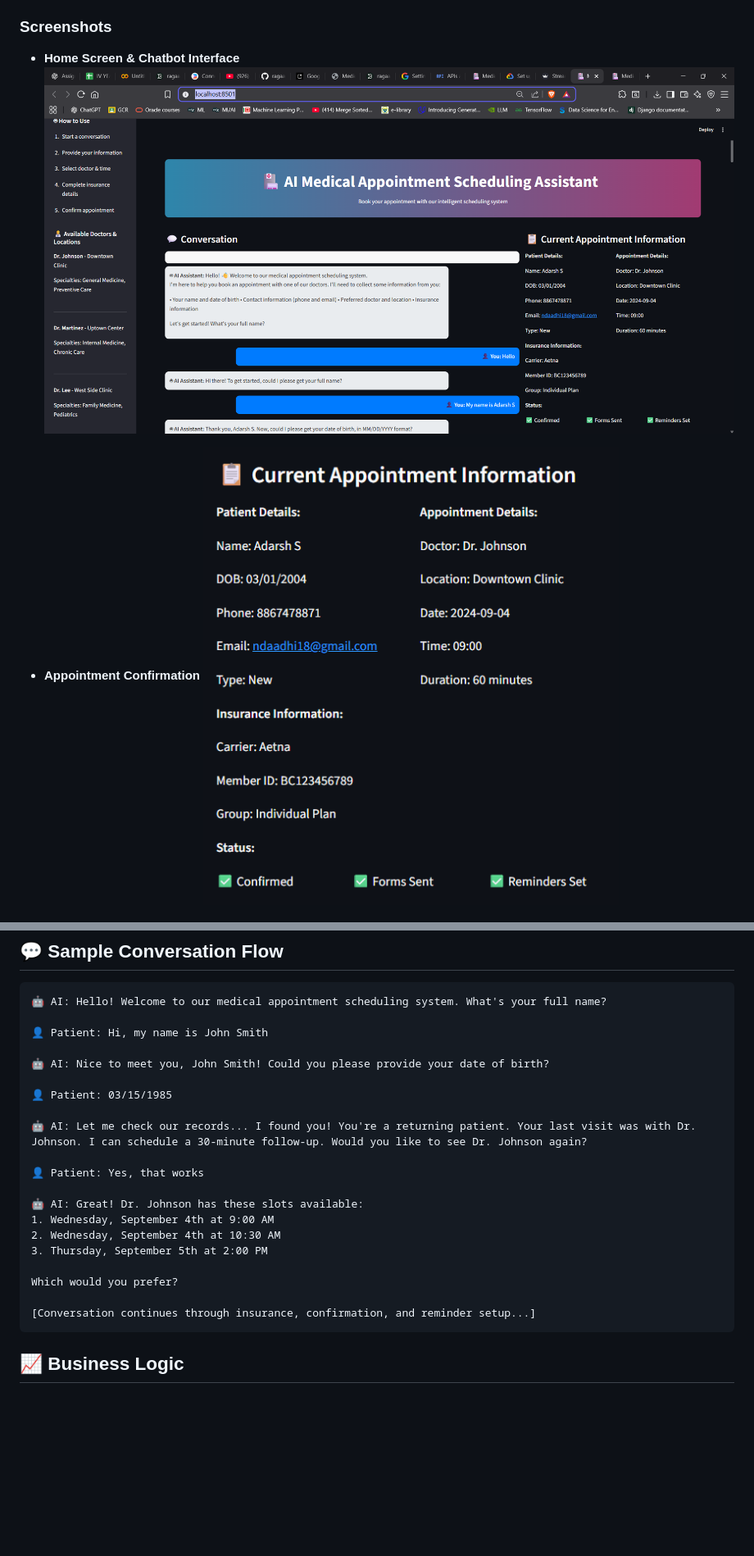
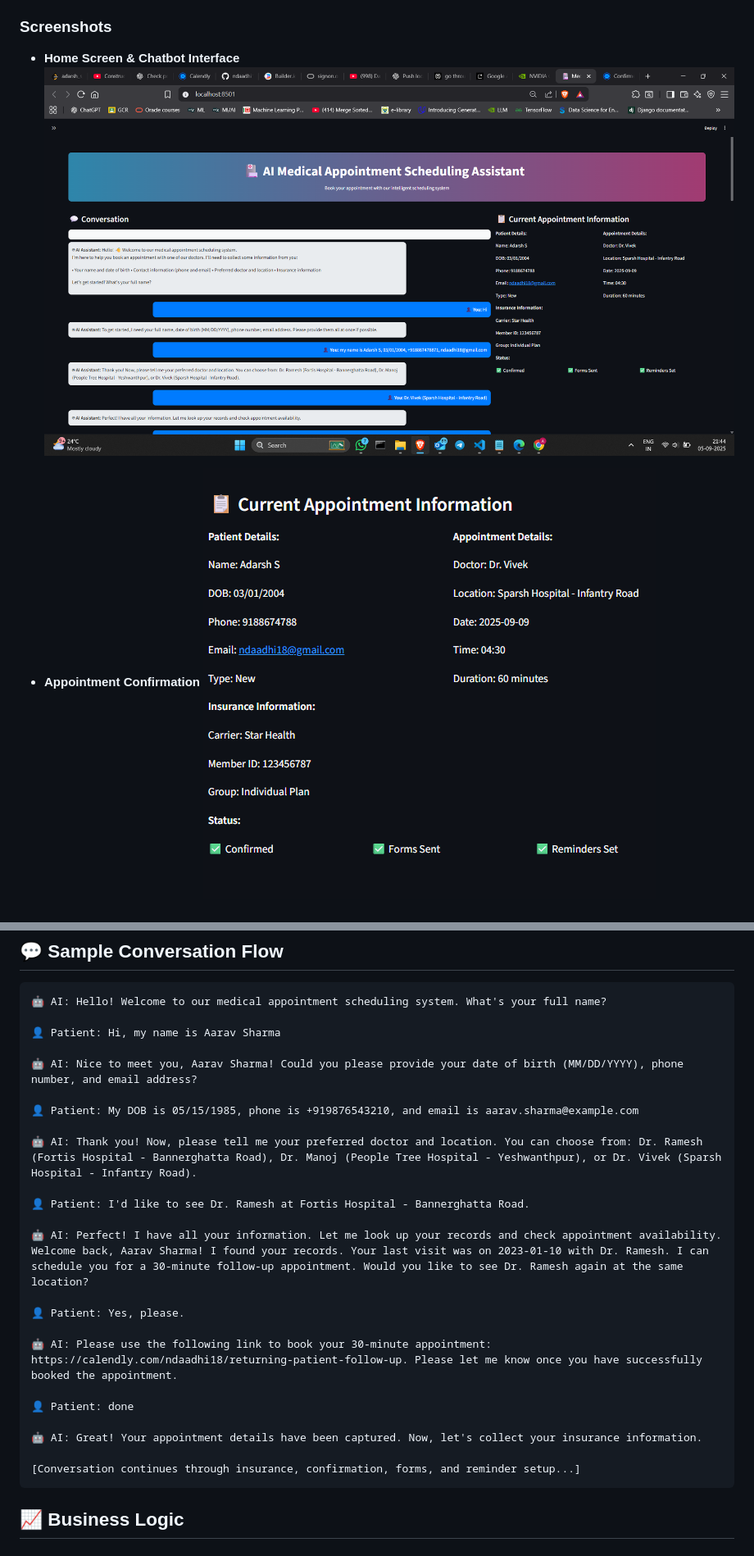
Before and after one commit to ndaadhi18/medical-appointment-scheduling-agent, a Markdown page: README.md, 2 parts joined by grey strips. Shown: that part at 82% size. Drawn GitHub-style; pictures changed too: results/chat_interface.png, results/confirmation.png; blank space fills up the shorter version.

````diff
--- a/README.md
+++ b/README.md
@@ -182,24 +212,27 @@ For a quick overview, open `demo.html` in your browser to see:
 ```
 🤖 AI: Hello! Welcome to our medical appointment scheduling system. What's your full name?
 
-👤 Patient: Hi, my name is John Smith
+👤 Patient: Hi, my name is Aarav Sharma
 
-🤖 AI: Nice to meet you, John Smith! Could you please provide your date of birth?
+🤖 AI: Nice to meet you, Aarav Sharma! Could you please provide your date of birth (MM/DD/YYYY), phone number, and email address?
 
-👤 Patient: 03/15/1985
+👤 Patient: My DOB is 05/15/1985, phone is +919876543210, and email is aarav.sharma@example.com
 
-🤖 AI: Let me check our records... I found you! You're a returning patient. Your last visit was with Dr. Johnson. I can schedule a 30-minute follow-up. Would you like to see Dr. Johnson again?
+🤖 AI: Thank you! Now, please tell me your preferred doctor and location. You can choose from: Dr. Ramesh (Fortis Hospital - Bannerghatta Road), Dr. Manoj (People Tree Hospital - Yeshwanthpur), or Dr. Vivek (Sparsh Hospital - Infantry Road).
 
-👤 Patient: Yes, that works
+👤 Patient: I'd like to see Dr. Ramesh at Fortis Hospital - Bannerghatta Road.
 
-🤖 AI: Great! Dr. Johnson has these slots available:
-1. Wednesday, September 4th at 9:00 AM
-2. Wednesday, September 4th at 10:30 AM
-3. Thursday, September 5th at 2:00 PM
+🤖 AI: Perfect! I have all your information. Let me look up your records and check appointment availability. Welcome back, Aarav Sharma! I found your records. Your last visit was on 2023-01-10 with Dr. Ramesh. I can schedule you for a 30-minute follow-up appointment. Would you like to see Dr. Ramesh again at the same location?
 
-Which would you prefer?
+👤 Patient: Yes, please.
 
-[Conversation continues through insurance, confirmation, and reminder setup...]
+🤖 AI: Please use the following link to book your 30-minute appointment: https://calendly.com/ndaadhi18/returning-patient-follow-up. Please let me know once you have successfully booked the appointment.
+
+👤 Patient: done
+
+🤖 AI: Great! Your appointment details have been captured. Now, let's collect your insurance information.
+
+[Conversation continues through insurance, confirmation, forms, and reminder setup...]
 ```
 
 ## 📈 Business Logic
````
Also changed, not shown: other parts of README.md (+96 -73 lines), Technical_Approach_Document.md (+29 -33 lines), results/email_confirmation.png (added), results/excel-export.png (deleted), results/excel.png (added), results/form.png (added).
